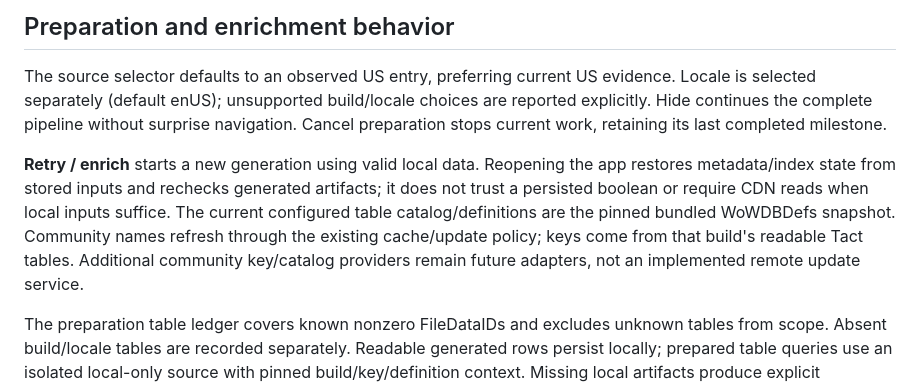
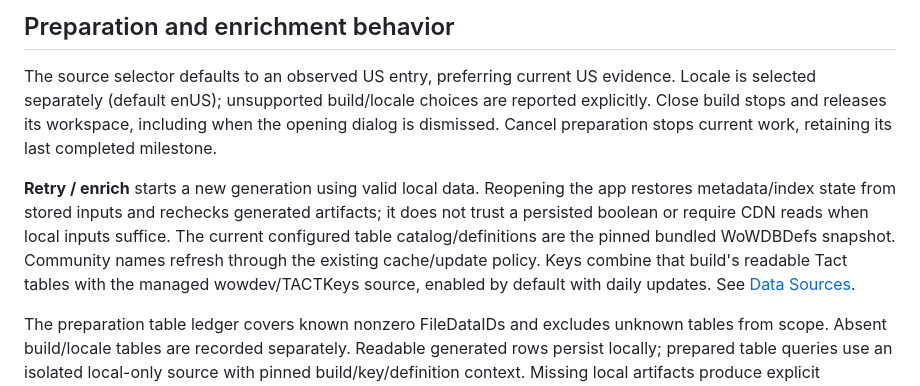
Before and after one commit to aircan80/vimi, a Markdown page: gui/README.md, the part around the change. Rendered like a GitHub page.

Commit message:
Add daily public TACT key source and settings

```diff
--- a/gui/README.md
+++ b/gui/README.md
@@ -233,16 +233,17 @@ game-byte decoding, external APIs or backend connections are introduced.
 
 The source selector defaults to an observed US entry, preferring current US evidence.
 Locale is selected separately (default enUS); unsupported build/locale choices are
-reported explicitly. Hide continues the complete pipeline without surprise navigation.
+reported explicitly. Close build stops and releases its workspace, including when
+the opening dialog is dismissed.
 Cancel preparation stops current work, retaining its last completed milestone.
 
 **Retry / enrich** starts a new generation using valid local data. Reopening the app
 restores metadata/index state from stored inputs and rechecks generated artifacts;
 it does not trust a persisted boolean or require CDN reads when local inputs suffice.
 The current configured table catalog/definitions are the pinned bundled WoWDBDefs
-snapshot. Community names refresh through the existing cache/update policy; keys
-come from that build's readable Tact tables. Additional community key/catalog
-providers remain future adapters, not an implemented remote update service.
+snapshot. Community names refresh through the existing cache/update policy. Keys
+combine that build's readable Tact tables with the managed wowdev/TACTKeys source,
+enabled by default with daily updates. See [Data Sources](../docs/data-sources.md).
 
 The preparation table ledger covers known nonzero FileDataIDs and excludes unknown
 tables from scope. Absent build/locale tables are recorded separately. Readable
```
Also changed, not shown: HANDOFF.md (+14 -0 lines), docs/data-sources.md (+39 -4 lines), docs/images/tact-keys-source.png (added), 12 other files.
